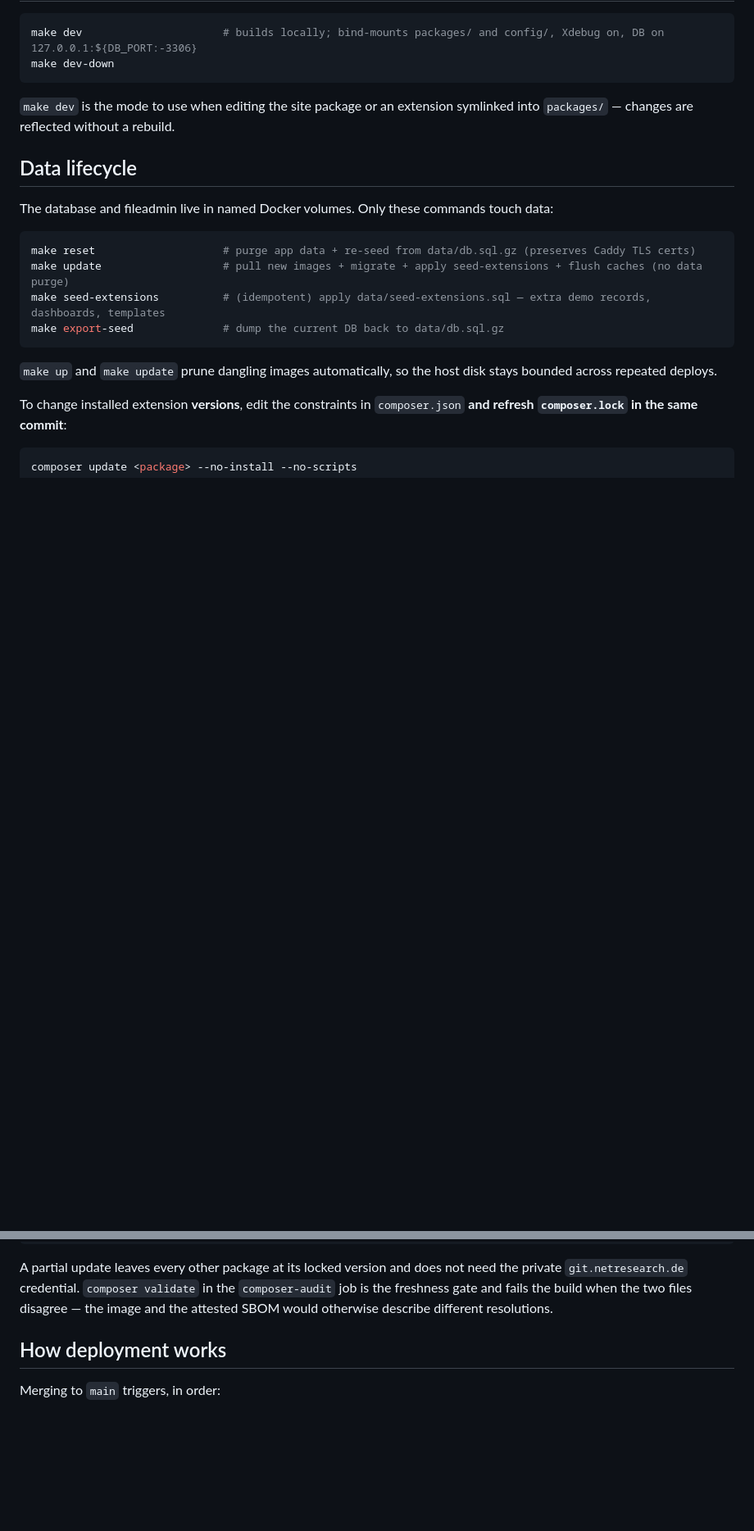
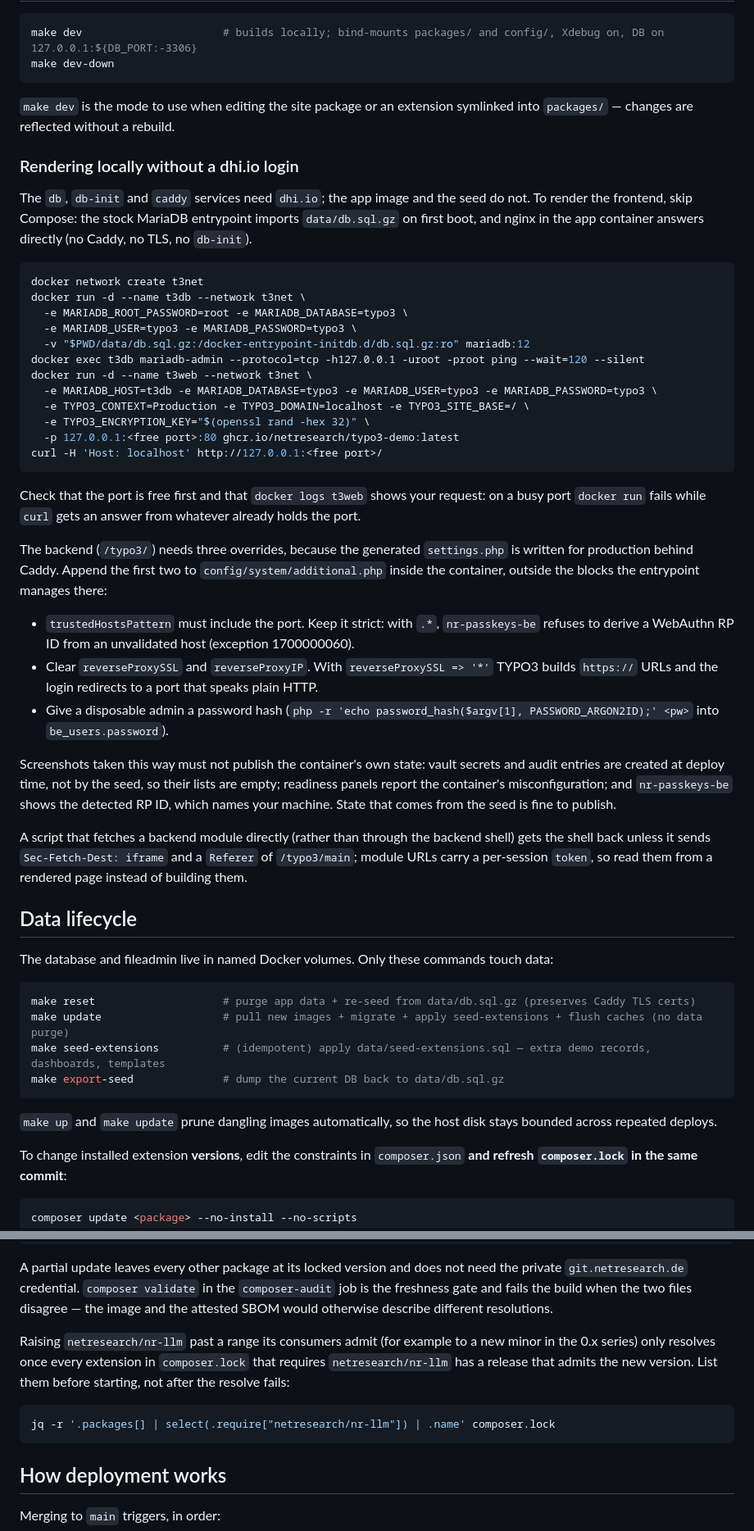
Before and after one commit to netresearch/typo3-demo, a Markdown page: README.md, 2 parts joined by grey strips. Shown at 82% size. Rendered like a GitHub page; blank space fills up the shorter version.

Commit message:
docs(readme): local render without dhi.io and nr-llm consumer bumps
Document how to render the demo locally without a dhi.io login (app
image plus a stock MariaDB container), the three overrides the backend
needs there, which local screenshots must not be published, and the
headers a script needs to fetch a backend module directly.

Also note that raising nr-llm beyond what its consumers admit needs a
release of every consumer in composer.lock first, with the query that
lists them.

Assisted-by: claude-code:claude-opus-5-5
Agent-Session: 893fb897-e893-4194-94b4-9661a6d0da9d
Agent-Host: 0493f0
Signed-off-by: Sebastian Mendel <info@sebastianmendel.de>

````diff
--- a/README.md
+++ b/README.md
@@ -66,6 +66,58 @@ make dev-down
 `make dev` is the mode to use when editing the site package or an extension
 symlinked into `packages/` — changes are reflected without a rebuild.
 
+### Rendering locally without a dhi.io login
+
+The `db`, `db-init` and `caddy` services need `dhi.io`; the app image and the
+seed do not. To render the frontend, skip Compose: the stock MariaDB entrypoint
+imports `data/db.sql.gz` on first boot, and nginx in the app container answers
+directly (no Caddy, no TLS, no `db-init`).
+
+```bash
+docker network create t3net
+docker run -d --name t3db --network t3net \
+  -e MARIADB_ROOT_PASSWORD=root -e MARIADB_DATABASE=typo3 \
+  -e MARIADB_USER=typo3 -e MARIADB_PASSWORD=typo3 \
+  -v "$PWD/data/db.sql.gz:/docker-entrypoint-initdb.d/db.sql.gz:ro" mariadb:12
+docker exec t3db mariadb-admin --protocol=tcp -h127.0.0.1 -uroot -proot ping --wait=120 --silent
+docker run -d --name t3web --network t3net \
+  -e MARIADB_HOST=t3db -e MARIADB_DATABASE=typo3 -e MARIADB_USER=typo3 -e MARIADB_PASSWORD=typo3 \
+  -e TYPO3_CONTEXT=Production -e TYPO3_DOMAIN=localhost -e TYPO3_SITE_BASE=/ \
+  -e TYPO3_ENCRYPTION_KEY="$(openssl rand -hex 32)" \
+  -p 127.0.0.1:<free port>:80 ghcr.io/netresearch/typo3-demo:latest
+curl -H 'Host: localhost' http://127.0.0.1:<free port>/
+```
+
+Check that the port is free first and that `docker logs t3web` shows your
+request: on a busy port `docker run` fails while `curl` gets an answer from
+whatever already holds the port.
+
+The backend (`/typo3/`) needs three overrides, because the generated
+`settings.php` is written for production behind Caddy. Append the first two to
+`config/system/additional.php` inside the container, outside the blocks the
+entrypoint manages there:
+
+- `trustedHostsPattern` must include the port. Keep it strict: with `.*`,
+  `nr-passkeys-be` refuses to derive a WebAuthn RP ID from an unvalidated host
+  (exception 1700000060).
+- Clear `reverseProxySSL` and `reverseProxyIP`. With `reverseProxySSL => '*'`
+  TYPO3 builds `https://` URLs and the login redirects to a port that speaks
+  plain HTTP.
+- Give a disposable admin a password hash
+  (`php -r 'echo password_hash($argv[1], PASSWORD_ARGON2ID);' <pw>` into
+  `be_users.password`).
+
+Screenshots taken this way must not publish the container's own state: vault
+secrets and audit entries are created at deploy time, not by the seed, so
+their lists are empty; readiness panels report the container's
+misconfiguration; and `nr-passkeys-be` shows the detected RP ID, which names
+your machine. State that comes from the seed is fine to publish.
+
+A script that fetches a backend module directly (rather than through the
+backend shell) gets the shell back unless it sends `Sec-Fetch-Dest: iframe`
+and a `Referer` of `/typo3/main`; module URLs carry a per-session `token`, so
+read them from a rendered page instead of building them.
+
 ## Data lifecycle
 
 The database and fileadmin live in named Docker volumes. Only these commands
@@ -93,6 +145,15 @@ need the private `git.netresearch.de` credential. `composer validate` in the
 `composer-audit` job is the freshness gate and fails the build when the two
 files disagree — the image and the attested SBOM would otherwise describe
 different resolutions.
+
+Raising `netresearch/nr-llm` past a range its consumers admit (for example to
+a new minor in the 0.x series) only resolves once every extension in
+`composer.lock` that requires `netresearch/nr-llm` has a release that admits
+the new version. List them before starting, not after the resolve fails:
+
+```bash
+jq -r '.packages[] | select(.require["netresearch/nr-llm"]) | .name' composer.lock
+```
 
 ## How deployment works
 
````
